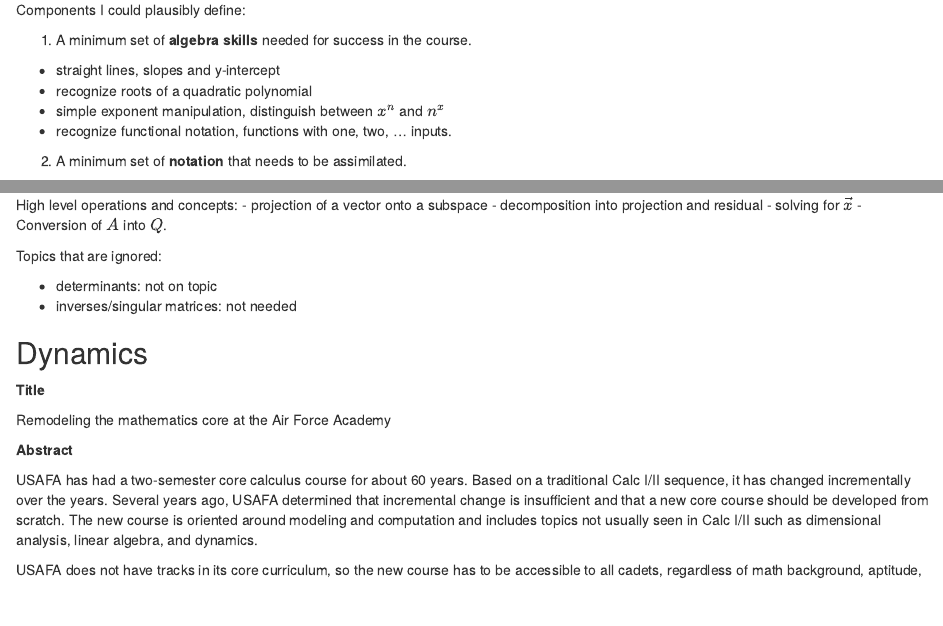
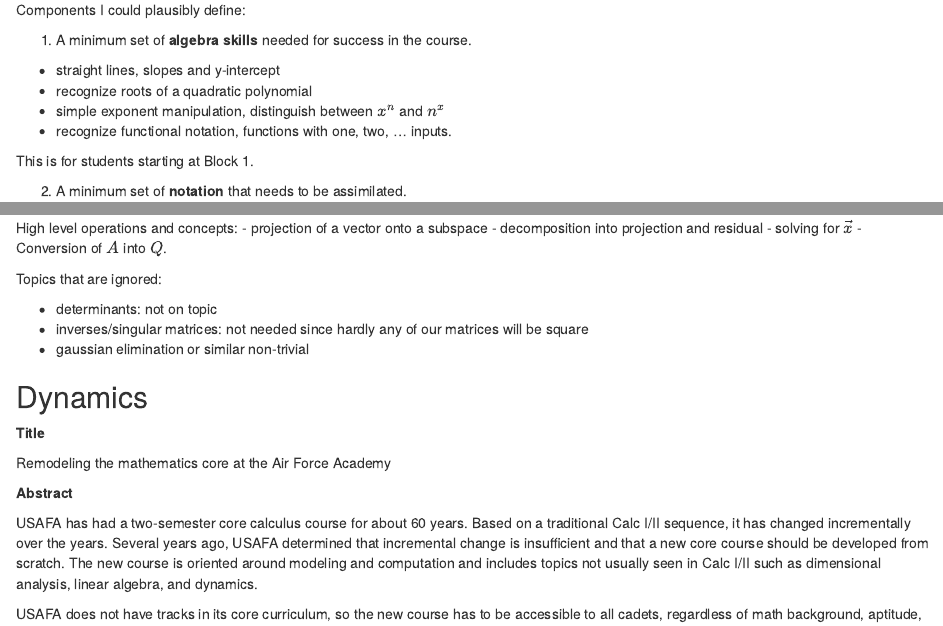
Before and after one commit to dtkaplan/Zcalc-instructor-notes, an R Markdown document (_Outreach/2022-02-11-USNA/2022-02-11-USNA.Rmd): the page in a window 1100 px wide, from 1910 px down, and a second part further down, joined at a grey line. Rendered offline with R 4.5, knitr and Pandoc, with nearby package versions.

Commit message:
synching to laptop

```diff
--- a/_Outreach/2022-02-11-USNA/2022-02-11-USNA.Rmd
+++ b/_Outreach/2022-02-11-USNA/2022-02-11-USNA.Rmd
@@ -114,6 +114,8 @@ Components I could plausibly define:
 - simple exponent manipulation, distinguish between $x^n$ and $n^x$
 - recognize functional notation, functions with one, two, ... inputs.
 
+This is for students starting at Block 1.
+
 2. A minimum set of **notation** that needs to be assimilated.
 
 3. **Computing framework** to provide a non-algebra means to work with calculus concepts.
@@ -221,7 +222,9 @@ High level operations and concepts:
 Topics that are ignored:
 
 - determinants: not on topic
-- inverses/singular matrices: not needed
+- inverses/singular matrices: not needed since hardly any
+of our matrices will be square
+- gaussian elimination or similar non-trivial
 
 ## Dynamics
 
```
Also changed, not shown: _Outreach/2022-02-11-USNA/2022-02-11-USNA.Rmd (1 more changed lines).
